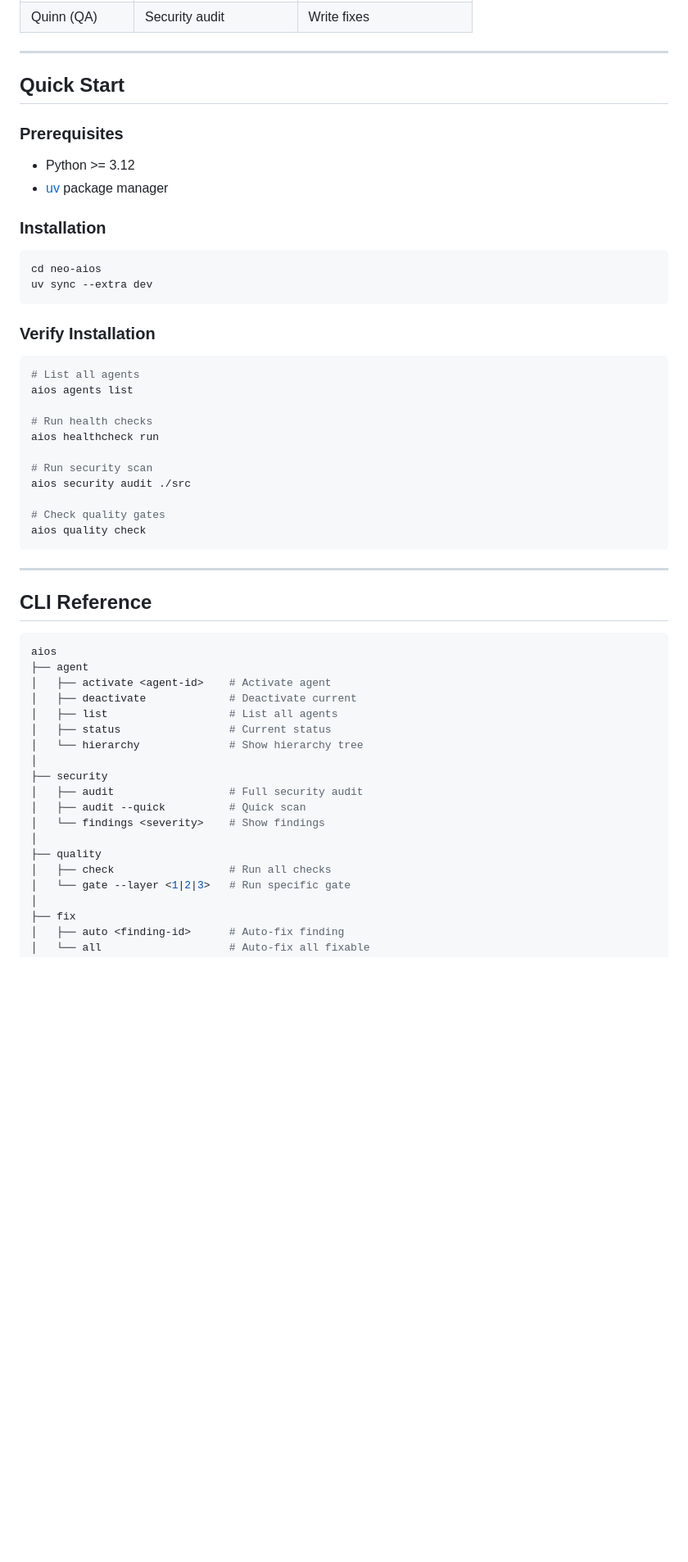
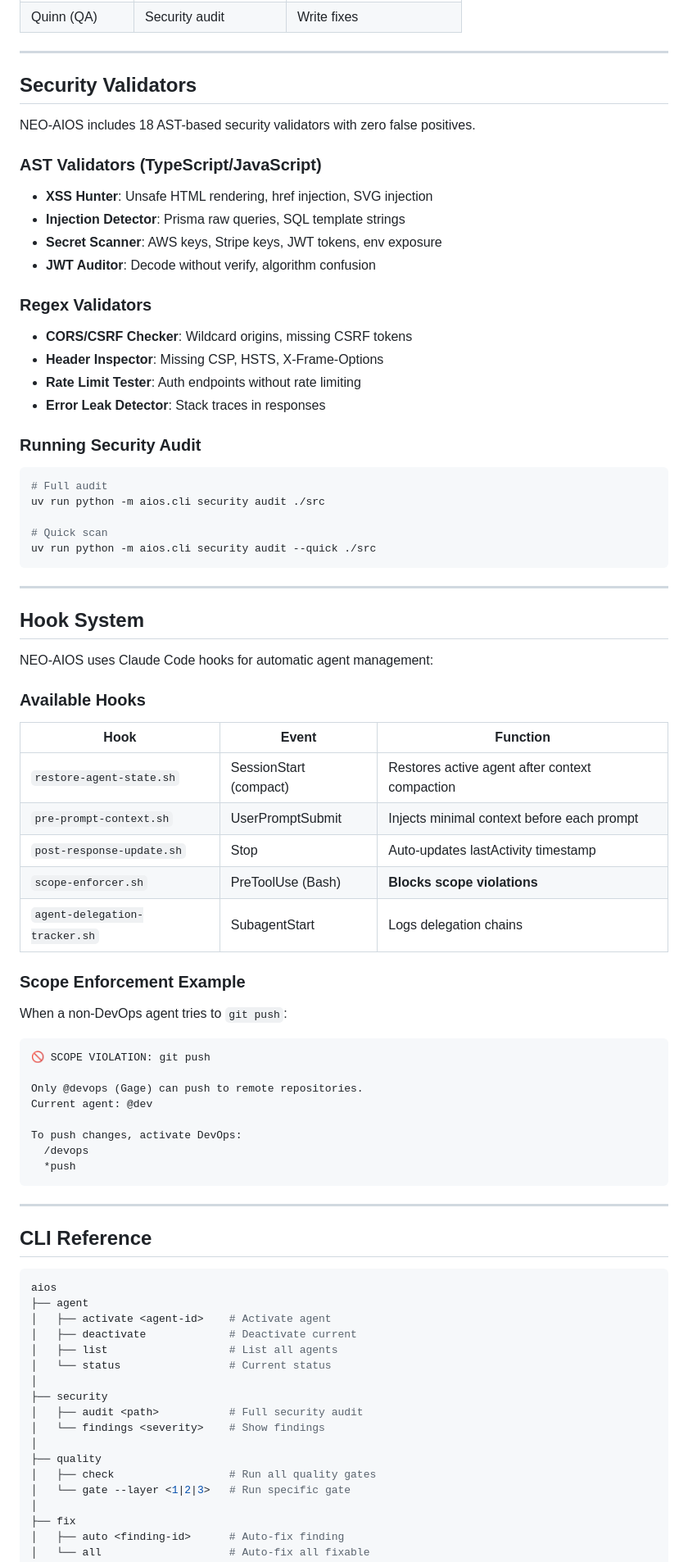
Before and after one commit to gabrielfofonka98/neo-aios, a Markdown page: README.md, the part around one of its changes. Shown at 82% size. GitHub-like rendering; blank space fills up the shorter version.

````diff
--- a/README.md
+++ b/README.md
@@ -84,34 +224,63 @@ NEO-AIOS is a Python framework that transforms Claude Code from a single-agent a
 
 ---
 
-## Quick Start
+## Security Validators
 
-### Prerequisites
+NEO-AIOS includes 18 AST-based security validators with zero false positives.
 
-- Python >= 3.12
-- [uv](https://docs.astral.sh/uv/) package manager
+### AST Validators (TypeScript/JavaScript)
 
-### Installation
+- **XSS Hunter**: Unsafe HTML rendering, href injection, SVG injection
+- **Injection Detector**: Prisma raw queries, SQL template strings
+- **Secret Scanner**: AWS keys, Stripe keys, JWT tokens, env exposure
+- **JWT Auditor**: Decode without verify, algorithm confusion
+
+### Regex Validators
+
+- **CORS/CSRF Checker**: Wildcard origins, missing CSRF tokens
+- **Header Inspector**: Missing CSP, HSTS, X-Frame-Options
+- **Rate Limit Tester**: Auth endpoints without rate limiting
+- **Error Leak Detector**: Stack traces in responses
+
+### Running Security Audit
 
 ```bash
-cd neo-aios
-uv sync --extra dev
+# Full audit
+uv run python -m aios.cli security audit ./src
+
+# Quick scan
+uv run python -m aios.cli security audit --quick ./src
 ```
 
-### Verify Installation
+---
 
-```bash
-# List all agents
-aios agents list
+## Hook System
 
-# Run health checks
-aios healthcheck run
+NEO-AIOS uses Claude Code hooks for automatic agent management:
 
-# Run security scan
-aios security audit ./src
+### Available Hooks
 
-# Check quality gates
-aios quality check
+| Hook | Event | Function |
+|------|-------|----------|
+| `restore-agent-state.sh` | SessionStart (compact) | Restores active agent after context compaction |
+| `pre-prompt-context.sh` | UserPromptSubmit | Injects minimal context before each prompt |
+| `post-response-update.sh` | Stop | Auto-updates lastActivity timestamp |
+| `scope-enforcer.sh` | PreToolUse (Bash) | **Blocks scope violations** |
+| `agent-delegation-tracker.sh` | SubagentStart | Logs delegation chains |
+
+### Scope Enforcement Example
+
+When a non-DevOps agent tries to `git push`:
+
+```
+🚫 SCOPE VIOLATION: git push
+
+Only @devops (Gage) can push to remote repositories.
+Current agent: @dev
+
+To push changes, activate DevOps:
+  /devops
+  *push
 ```
 
 ---
@@ -124,16 +293,14 @@ aios
 │   ├── activate <agent-id>    # Activate agent
 │   ├── deactivate             # Deactivate current
 │   ├── list                   # List all agents
-│   ├── status                 # Current status
-│   └── hierarchy              # Show hierarchy tree
+│   └── status                 # Current status
 │
 ├── security
-│   ├── audit                  # Full security audit
-│   ├── audit --quick          # Quick scan
+│   ├── audit <path>           # Full security audit
 │   └── findings <severity>    # Show findings
 │
 ├── quality
-│   ├── check                  # Run all checks
+│   ├── check                  # Run all quality gates
 │   └── gate --layer <1|2|3>   # Run specific gate
 │
 ├── fix
````
Also changed, not shown: other parts of README.md (+200 -52 lines).
